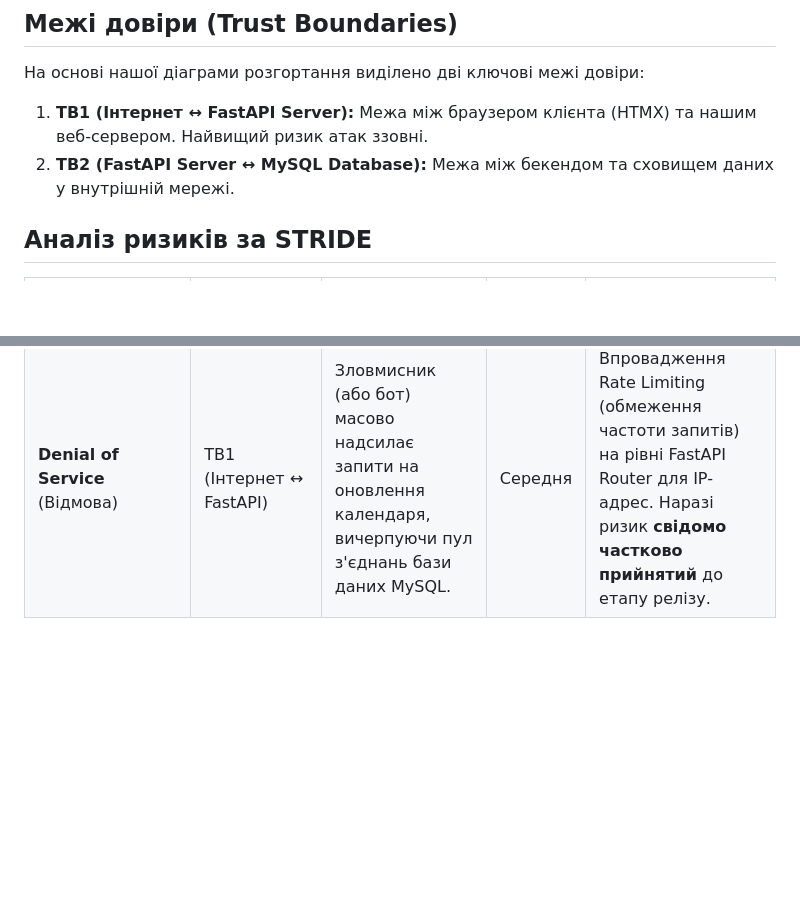
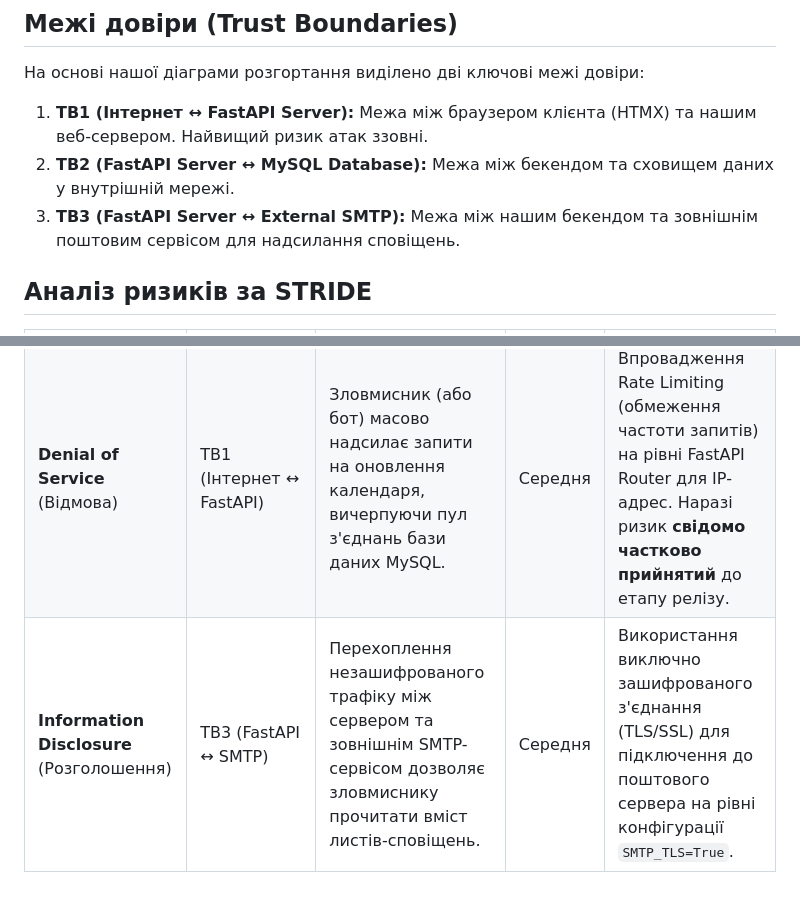
Before and after one commit to ukma-fin-ssdm-2026/vibecoders, a Markdown page: docs/architecture/threat-model.md, 2 parts joined by grey strips. Drawn GitHub-style; blank space fills up the shorter version.

Commit message:
fix: updated data model and STRIDE boundaries based on lab3 review

```diff
--- a/docs/architecture/threat-model.md
+++ b/docs/architecture/threat-model.md
@@ -4,6 +4,7 @@
 На основі нашої діаграми розгортання виділено дві ключові межі довіри:
 1. **TB1 (Інтернет ↔ FastAPI Server):** Межа між браузером клієнта (HTMX) та нашим веб-сервером. Найвищий ризик атак ззовні.
 2. **TB2 (FastAPI Server ↔ MySQL Database):** Межа між бекендом та сховищем даних у внутрішній мережі.
+3. **TB3 (FastAPI Server ↔ External SMTP):** Межа між нашим бекендом та зовнішнім поштовим сервісом для надсилання сповіщень.
 
 ## Аналіз ризиків за STRIDE
 
@@ -15,3 +16,4 @@
 | **Information Disclosure** (Розголошення) | TB2 (FastAPI ↔ MySQL) | Через помилку розробника, API-ендпоінт, що повертає список учасників гри для рендеру Jinja2, може випадково включити поле `password_hash` або `contacts` з БД. | Висока | Використання Pydantic-схем (response models) у FastAPI для жорсткої фільтрації чутливих полів перед відправкою даних на клієнт. |
 | **Elevation of Privilege** (Підвищення привілеїв) | TB1 (Інтернет ↔ FastAPI) | Звичайний гравець вручну надсилає HTTP DELETE запит на ендпоінт `/games/{id}`, який не прихований у його інтерфейсі HTMX, але доступний на сервері. | Висока | **Auth Controller** повинен перевіряти Role-Based Access Control (RBAC) на кожному маршруті: відхиляти запит зі статусом `403 Forbidden`, якщо роль не Master або Admin. |
 | **Denial of Service** (Відмова) | TB1 (Інтернет ↔ FastAPI) | Зловмисник (або бот) масово надсилає запити на оновлення календаря, вичерпуючи пул з'єднань бази даних MySQL. | Середня | Впровадження Rate Limiting (обмеження частоти запитів) на рівні FastAPI Router для IP-адрес. Наразі ризик **свідомо частково прийнятий** до етапу релізу. |
+| **Information Disclosure** (Розголошення) | TB3 (FastAPI ↔ SMTP) | Перехоплення незашифрованого трафіку між сервером та зовнішнім SMTP-сервісом дозволяє зловмиснику прочитати вміст листів-сповіщень. | Середня | Використання виключно зашифрованого з'єднання (TLS/SSL) для підключення до поштового сервера на рівні конфігурації `SMTP_TLS=True`. |
```
Also changed, not shown: docs/architecture/data-model.md (+3 -0 lines), docs/architecture/uml/data-model.png, 1 other file.
